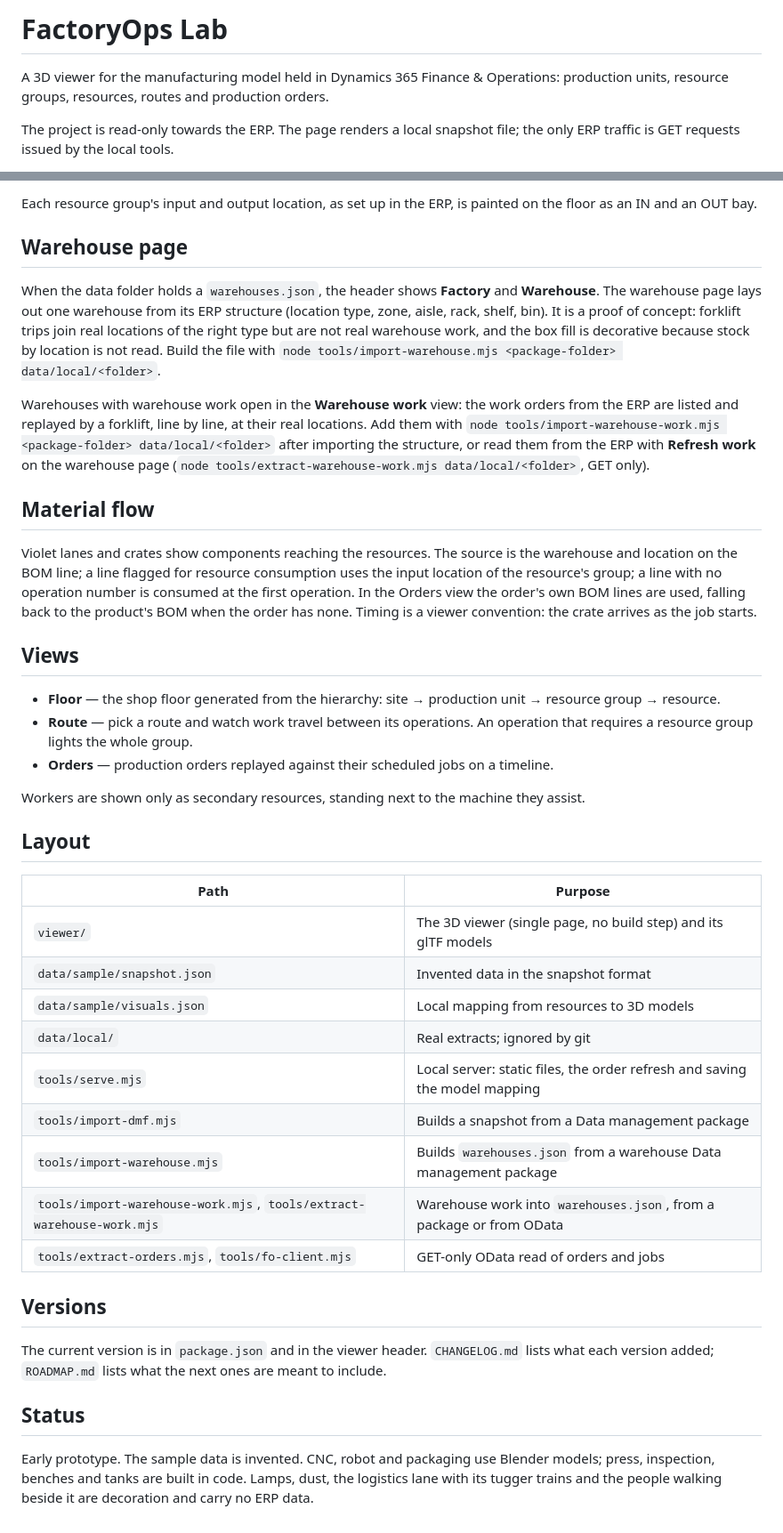
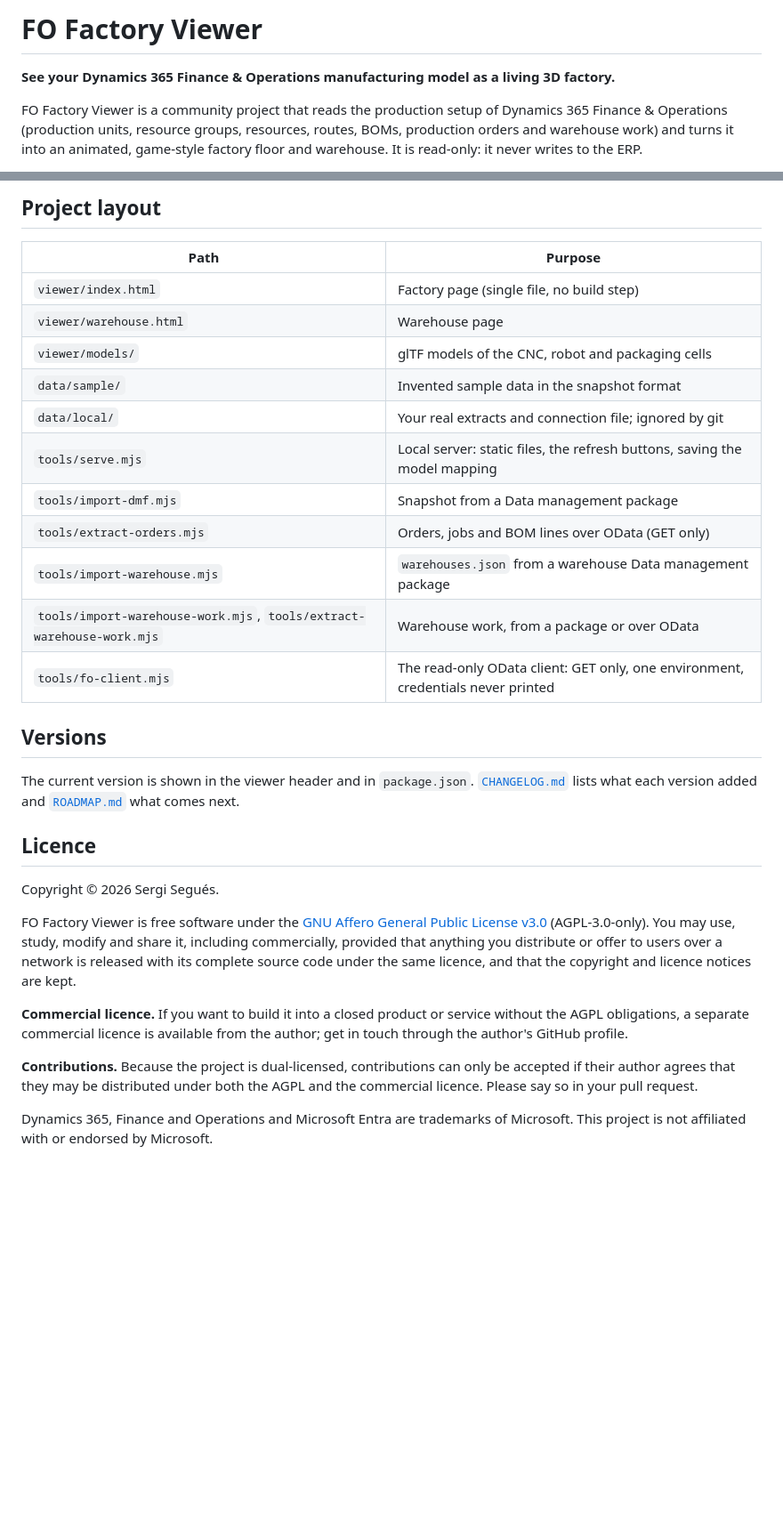
Before and after one commit to ssegues/fo-factory-viewer, a Markdown page: README.md, 2 parts joined by grey strips. Shown at 89% size. Rendered like a GitHub page; blank space fills up the shorter version.

```diff
--- a/README.md
+++ b/README.md
@@ -1,6 +1,6 @@
-# FactoryOps Lab
+# FO Factory Viewer
 
-A 3D viewer for the manufacturing model held in Dynamics 365 Finance & Operations: production units, resource groups, resources, routes and production orders.
+**See your Dynamics 365 Finance & Operations manufacturing model as a living 3D factory.**
 
-The project is read-only towards the ERP. The page renders a local snapshot file; the only ERP traffic is GET requests issued by the local tools.
+FO Factory Viewer is a community project that reads the production setup of Dynamics 365 Finance & Operations (production units, resource groups, resources, routes, BOMs, production orders and warehouse work) and turns it into an animated, game-style factory floor and warehouse. It is read-only: it never writes to the ERP.
 
@@ -28,42 +62,32 @@ The ERP does not say what a resource looks like. **Models** in the header opens
 
-Each resource group's input and output location, as set up in the ERP, is painted on the floor as an IN and an OUT bay.
-
-## Warehouse page
-
-When the data folder holds a `warehouses.json`, the header shows **Factory** and **Warehouse**. The warehouse page lays out one warehouse from its ERP structure (location type, zone, aisle, rack, shelf, bin). It is a proof of concept: forklift trips join real locations of the right type but are not real warehouse work, and the box fill is decorative because stock by location is not read. Build the file with `node tools/import-warehouse.mjs <package-folder> data/local/<folder>`.
-
-Warehouses with warehouse work open in the **Warehouse work** view: the work orders from the ERP are listed and replayed by a forklift, line by line, at their real locations. Add them with `node tools/import-warehouse-work.mjs <package-folder> data/local/<folder>` after importing the structure, or read them from the ERP with **Refresh work** on the warehouse page (`node tools/extract-warehouse-work.mjs data/local/<folder>`, GET only).
-
-## Material flow
-
-Violet lanes and crates show components reaching the resources. The source is the warehouse and location on the BOM line; a line flagged for resource consumption uses the input location of the resource's group; a line with no operation number is consumed at the first operation. In the Orders view the order's own BOM lines are used, falling back to the product's BOM when the order has none. Timing is a viewer convention: the crate arrives as the job starts.
-
-## Views
-
-- **Floor** — the shop floor generated from the hierarchy: site → production unit → resource group → resource.
-- **Route** — pick a route and watch work travel between its operations. An operation that requires a resource group lights the whole group.
-- **Orders** — production orders replayed against their scheduled jobs on a timeline.
-
-Workers are shown only as secondary resources, standing next to the machine they assist.
-
-## Layout
+## Project layout
 
 | Path | Purpose |
 | --- | --- |
-| `viewer/` | The 3D viewer (single page, no build step) and its glTF models |
-| `data/sample/snapshot.json` | Invented data in the snapshot format |
-| `data/sample/visuals.json` | Local mapping from resources to 3D models |
-| `data/local/` | Real extracts; ignored by git |
-| `tools/serve.mjs` | Local server: static files, the order refresh and saving the model mapping |
-| `tools/import-dmf.mjs` | Builds a snapshot from a Data management package |
-| `tools/import-warehouse.mjs` | Builds `warehouses.json` from a warehouse Data management package |
-| `tools/import-warehouse-work.mjs`, `tools/extract-warehouse-work.mjs` | Warehouse work into `warehouses.json`, from a package or from OData |
-| `tools/extract-orders.mjs`, `tools/fo-client.mjs` | GET-only OData read of orders and jobs |
+| `viewer/index.html` | Factory page (single file, no build step) |
+| `viewer/warehouse.html` | Warehouse page |
+| `viewer/models/` | glTF models of the CNC, robot and packaging cells |
+| `data/sample/` | Invented sample data in the snapshot format |
+| `data/local/` | Your real extracts and connection file; ignored by git |
+| `tools/serve.mjs` | Local server: static files, the refresh buttons, saving the model mapping |
+| `tools/import-dmf.mjs` | Snapshot from a Data management package |
+| `tools/extract-orders.mjs` | Orders, jobs and BOM lines over OData (GET only) |
+| `tools/import-warehouse.mjs` | `warehouses.json` from a warehouse Data management package |
+| `tools/import-warehouse-work.mjs`, `tools/extract-warehouse-work.mjs` | Warehouse work, from a package or over OData |
+| `tools/fo-client.mjs` | The read-only OData client: GET only, one environment, credentials never printed |
 
 ## Versions
 
-The current version is in `package.json` and in the viewer header. `CHANGELOG.md` lists what each version added; `ROADMAP.md` lists what the next ones are meant to include.
+The current version is shown in the viewer header and in `package.json`. [`CHANGELOG.md`](CHANGELOG.md) lists what each version added and [`ROADMAP.md`](ROADMAP.md) what comes next.
 
-## Status
+## Licence
 
-Early prototype. The sample data is invented. CNC, robot and packaging use Blender models; press, inspection, benches and tanks are built in code. Lamps, dust, the logistics lane with its tugger trains and the people walking beside it are decoration and carry no ERP data.
+Copyright © 2026 Sergi Segués.
+
+FO Factory Viewer is free software under the [GNU Affero General Public License v3.0](LICENSE) (AGPL-3.0-only). You may use, study, modify and share it, including commercially, provided that anything you distribute or offer to users over a network is released with its complete source code under the same licence, and that the copyright and licence notices are kept.
+
+**Commercial licence.** If you want to build it into a closed product or service without the AGPL obligations, a separate commercial licence is available from the author; get in touch through the author's GitHub profile.
+
+**Contributions.** Because the project is dual-licensed, contributions can only be accepted if their author agrees that they may be distributed under both the AGPL and the commercial licence. Please say so in your pull request.
+
+Dynamics 365, Finance and Operations and Microsoft Entra are trademarks of Microsoft. This project is not affiliated with or endorsed by Microsoft.
```
Also changed, not shown: other parts of README.md (+43 -9 lines), CHANGELOG.md (+6 -0 lines), docs/screenshots/warehouse-structure.png (added), docs/screenshots/warehouse-work.png (added), 9 other files.
